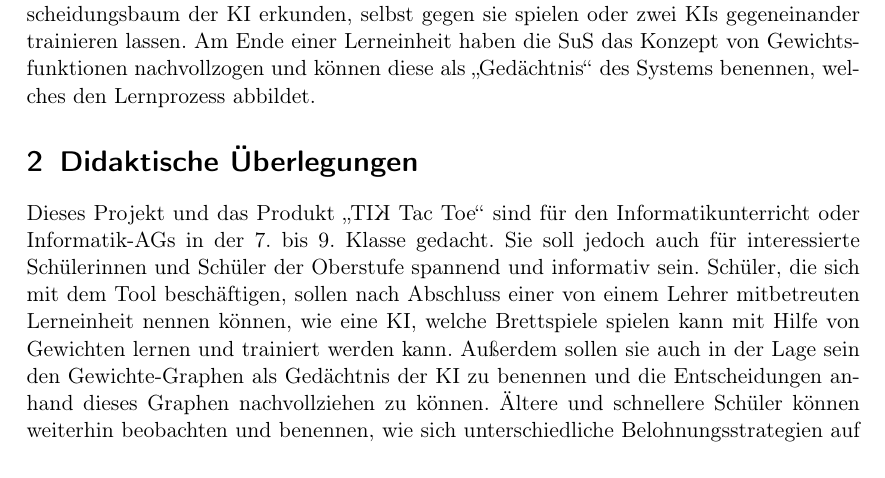
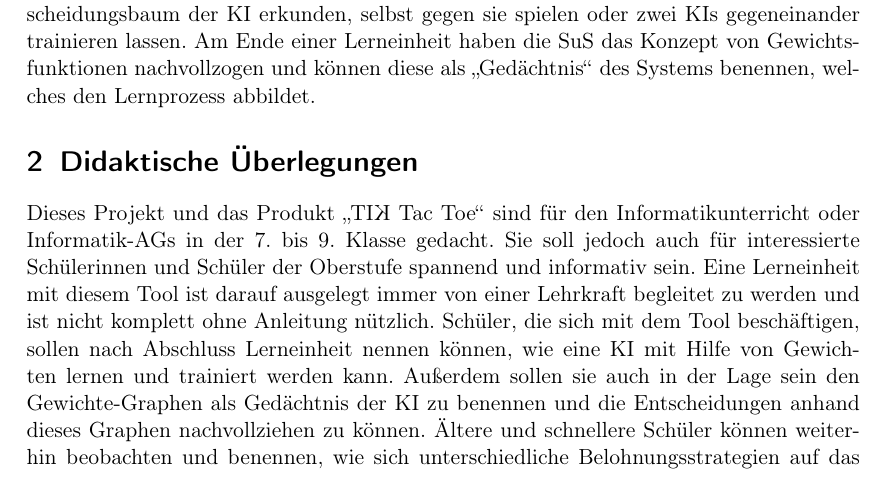
Before and after one commit to idlaviV/TIKTacToe, a LaTeX document (ProductBacklog/productBacklog.tex): part of page 2 of 9, cut so that both start at the same text. Compiled offline with pdfLaTeX.

Commit message:
productBacklog überarbeitet

```diff
--- a/ProductBacklog/productBacklog.tex
+++ b/ProductBacklog/productBacklog.tex
@@ -53,7 +53,8 @@ Am Ende einer Lerneinheit haben die SuS das Konzept von Gewichtsfunktionen nachv
 \section{Didaktische Überlegungen}
 Dieses Projekt und das Produkt "`\TicTacToe"' sind für den Informatikunterricht oder Informatik-AGs in der 7. bis 9. Klasse gedacht.
 Sie soll jedoch auch für interessierte Schülerinnen und Schüler der Oberstufe spannend und informativ sein.
-Schüler, die sich mit dem Tool beschäftigen, sollen nach Abschluss einer von einem Lehrer mitbetreuten Lerneinheit nennen können, wie eine KI, welche Brettspiele spielen kann mit Hilfe von Gewichten lernen und trainiert werden kann.
+Eine Lerneinheit mit diesem Tool ist darauf ausgelegt immer von einer Lehrkraft begleitet zu werden und ist nicht komplett ohne Anleitung nützlich.
+Schüler, die sich mit dem Tool beschäftigen, sollen nach Abschluss Lerneinheit nennen können, wie eine KI mit Hilfe von Gewichten lernen und trainiert werden kann.
 Außerdem sollen sie auch in der Lage sein den Gewichte-Graphen als Gedächtnis der KI zu benennen und die Entscheidungen anhand dieses Graphen nachvollziehen zu können.
 Ältere und schnellere Schüler können weiterhin beobachten und benennen,
 wie sich unterschiedliche Belohnungsstrategien auf das Lernverhalten der KI auswirken und können diese aufgrund ihrer Beobachtungen auch bewerten.
```
Also changed, not shown: ProductBacklog/productBacklog.tex (4 more changed lines).
